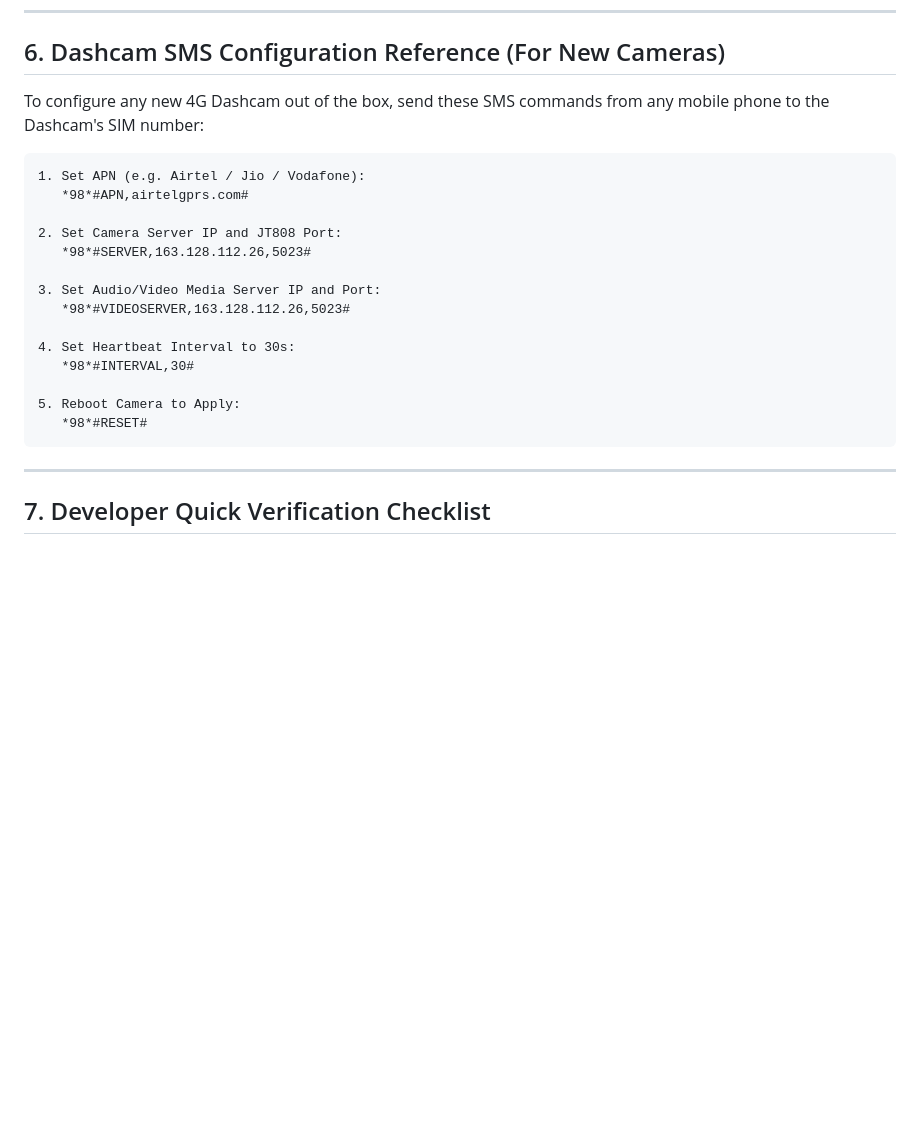
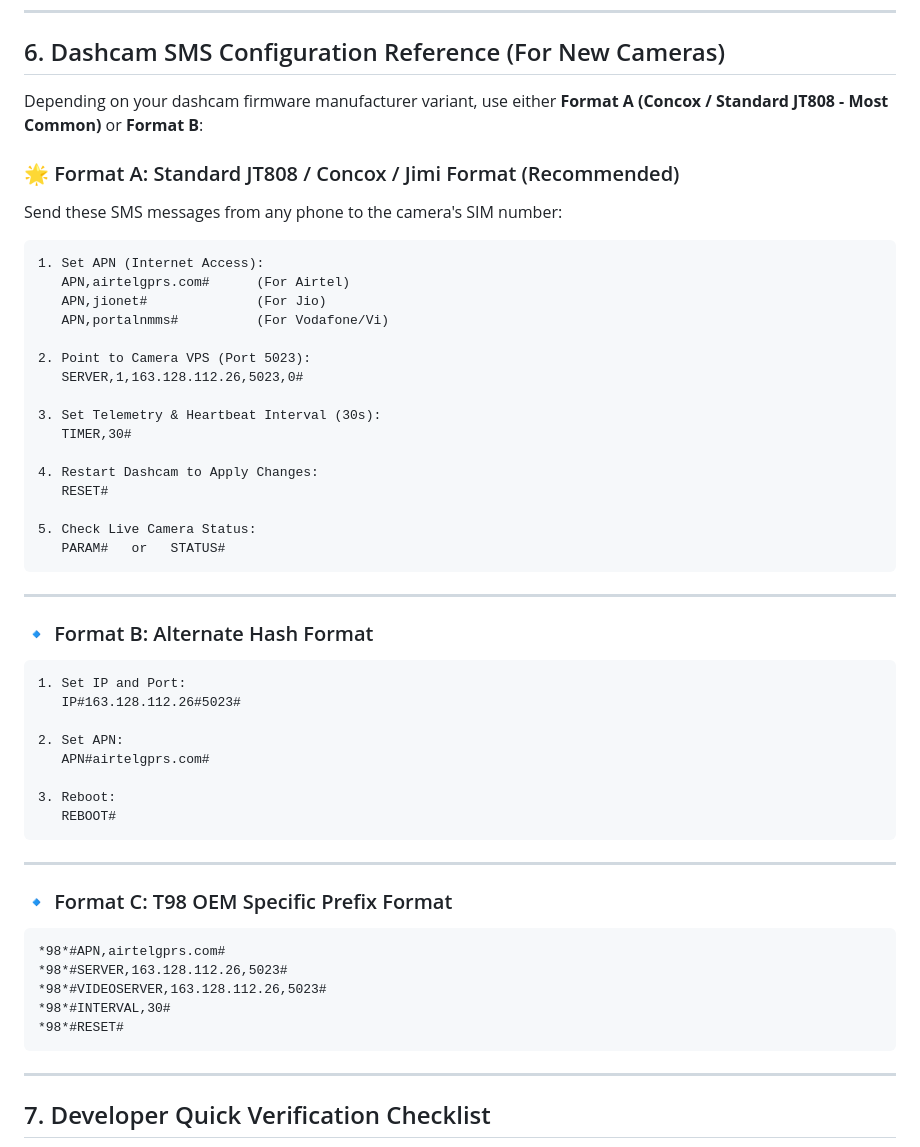
Before and after one commit to sathissk12-gif/dashcam, a Markdown page: traxen_dashcam_developer_handbook.md, the part around the change. Drawn GitHub-style; blank space fills up the shorter version.

Commit message:
docs: update SMS command section with standard SERVER,1,IP,PORT,0# and IP# formats

````diff
--- a/traxen_dashcam_developer_handbook.md
+++ b/traxen_dashcam_developer_handbook.md
@@ -268,23 +268,52 @@ Content-Type: application/json
 
 ## 6. Dashcam SMS Configuration Reference (For New Cameras)
 
-To configure any new 4G Dashcam out of the box, send these SMS commands from any mobile phone to the Dashcam's SIM number:
+Depending on your dashcam firmware manufacturer variant, use either **Format A (Concox / Standard JT808 - Most Common)** or **Format B**:
 
+### 🌟 Format A: Standard JT808 / Concox / Jimi Format (Recommended)
+Send these SMS messages from any phone to the camera's SIM number:
 ```text
-1. Set APN (e.g. Airtel / Jio / Vodafone):
-   *98*#APN,airtelgprs.com#
+1. Set APN (Internet Access):
+   APN,airtelgprs.com#      (For Airtel)
+   APN,jionet#              (For Jio)
+   APN,portalnmms#          (For Vodafone/Vi)
 
-2. Set Camera Server IP and JT808 Port:
-   *98*#SERVER,163.128.112.26,5023#
+2. Point to Camera VPS (Port 5023):
+   SERVER,1,163.128.112.26,5023,0#
 
-3. Set Audio/Video Media Server IP and Port:
-   *98*#VIDEOSERVER,163.128.112.26,5023#
+3. Set Telemetry & Heartbeat Interval (30s):
+   TIMER,30#
 
-4. Set Heartbeat Interval to 30s:
-   *98*#INTERVAL,30#
+4. Restart Dashcam to Apply Changes:
+   RESET#
 
-5. Reboot Camera to Apply:
-   *98*#RESET#
+5. Check Live Camera Status:
+   PARAM#   or   STATUS#
+```
+
+---
+
+### 🔹 Format B: Alternate Hash Format
+```text
+1. Set IP and Port:
+   IP#163.128.112.26#5023#
+
+2. Set APN:
+   APN#airtelgprs.com#
+
+3. Reboot:
+   REBOOT#
+```
+
+---
+
+### 🔹 Format C: T98 OEM Specific Prefix Format
+```text
+*98*#APN,airtelgprs.com#
+*98*#SERVER,163.128.112.26,5023#
+*98*#VIDEOSERVER,163.128.112.26,5023#
+*98*#INTERVAL,30#
+*98*#RESET#
 ```
 
 ---
````
